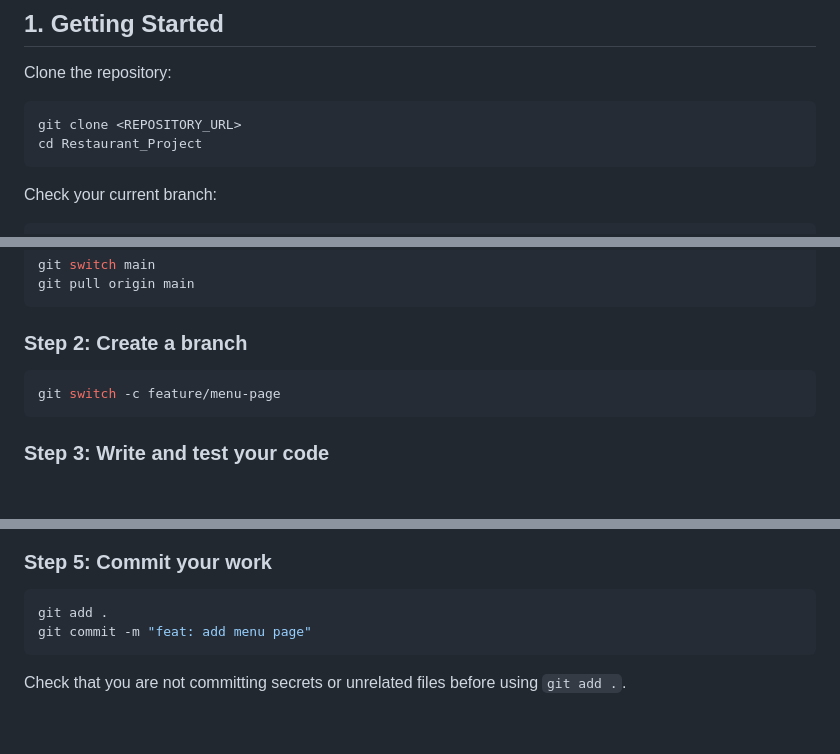
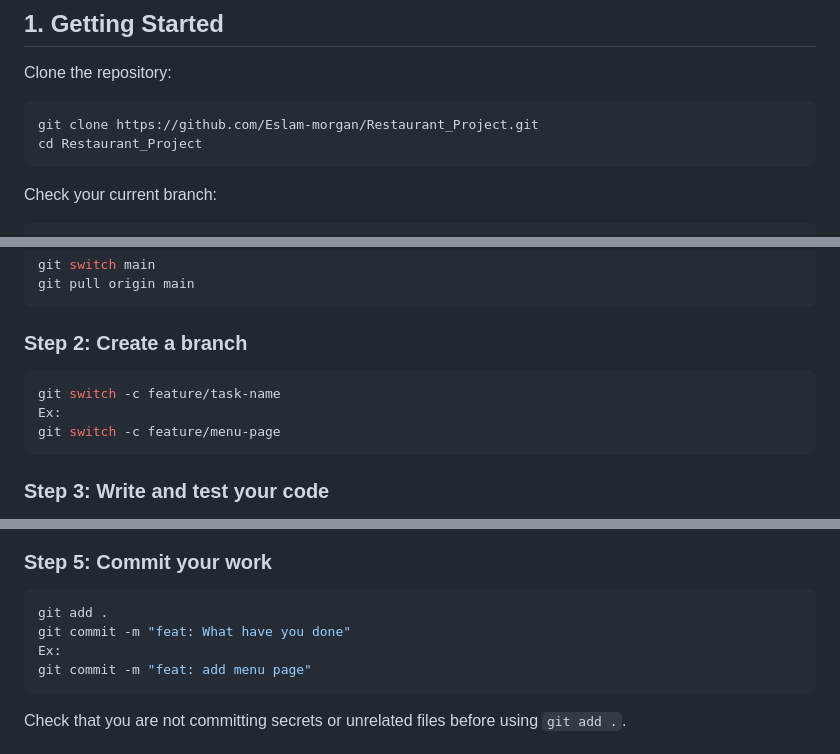
Before and after one commit to Eslam-morgan/Restaurant_Project, a Markdown page: README.md, 3 parts joined by grey strips. GitHub-like rendering; blank space fills up the shorter version.

Commit message:
Enhance README with repository URL and examples
Updated the README to include specific repository URL and examples for branch creation and commit messages.

````diff
--- a/README.md
+++ b/README.md
@@ -9,7 +9,7 @@ This repository is for collaborative development of the Restaurant Project. All
 Clone the repository:
 
 ```bash
-git clone <REPOSITORY_URL>
+git clone https://github.com/Eslam-morgan/Restaurant_Project.git
 cd Restaurant_Project
 ```
 
@@ -52,6 +52,8 @@ git pull origin main
 ### Step 2: Create a branch
 
 ```bash
+git switch -c feature/task-name
+Ex:
 git switch -c feature/menu-page
 ```
 
@@ -70,6 +72,8 @@ git diff
 
 ```bash
 git add .
+git commit -m "feat: What have you done"
+Ex:
 git commit -m "feat: add menu page"
 ```
 
````
